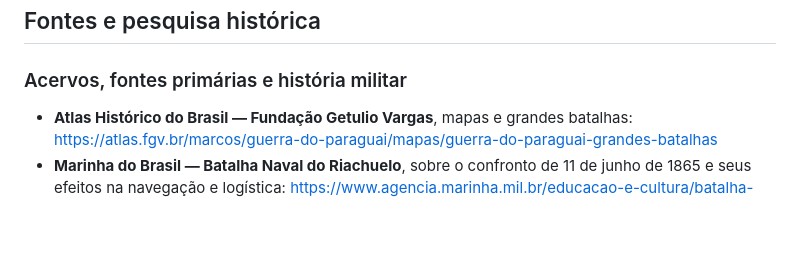
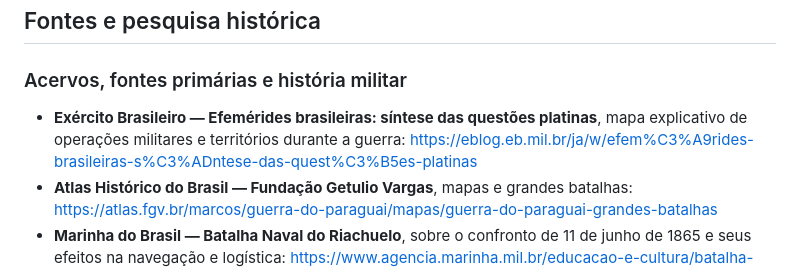
Before and after one commit to JLeoBRx/guerra-do-paraguai-apresentacao, a Markdown page: README.md, the part around the change. Rendered like a GitHub page; blank space fills up the shorter version.

Commit message:
Adiciona referência institucional do mapa de campanha

```diff
--- a/README.md
+++ b/README.md
@@ -67,6 +67,7 @@ Fontes tipográficas e imagens externas requerem internet. Se uma imagem falhar,
 
 ### Acervos, fontes primárias e história militar
 
+- **Exército Brasileiro — Efemérides brasileiras: síntese das questões platinas**, mapa explicativo de operações militares e territórios durante a guerra: https://eblog.eb.mil.br/ja/w/efem%C3%A9rides-brasileiras-s%C3%ADntese-das-quest%C3%B5es-platinas
 - **Atlas Histórico do Brasil — Fundação Getulio Vargas**, mapas e grandes batalhas: https://atlas.fgv.br/marcos/guerra-do-paraguai/mapas/guerra-do-paraguai-grandes-batalhas
 - **Marinha do Brasil — Batalha Naval do Riachuelo**, sobre o confronto de 11 de junho de 1865 e seus efeitos na navegação e logística: https://www.agencia.marinha.mil.br/educacao-e-cultura/batalha-naval-do-riachuelo-data-magna-da-marinha
 - **Biblioteca Nacional Digital — Planta do acampamento e da Batalha de Tuyuty (24 de maio de 1866)**, atribuída a André Rebouças e Bernardino de Sena Madureiro: https://bdlb.bn.gov.br/acervo/handle/20.500.12156.3/44811?locale-attribute=en
```
